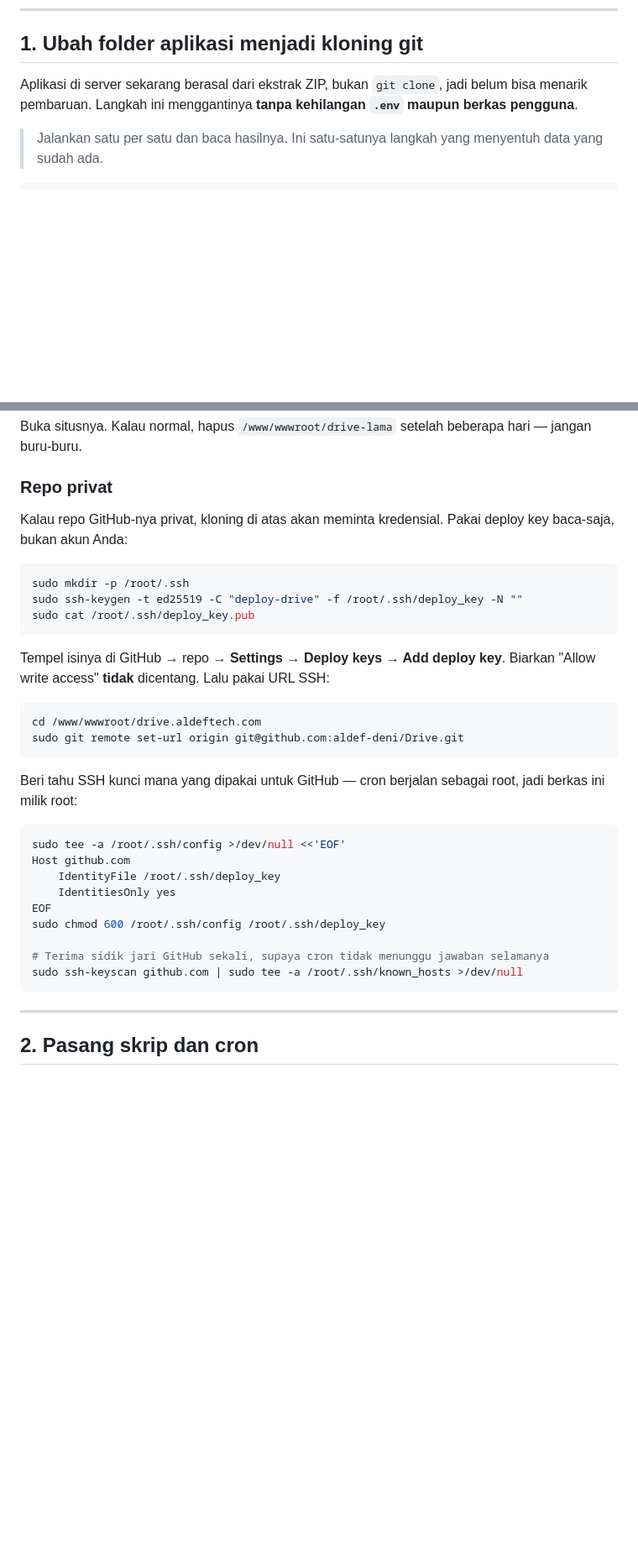
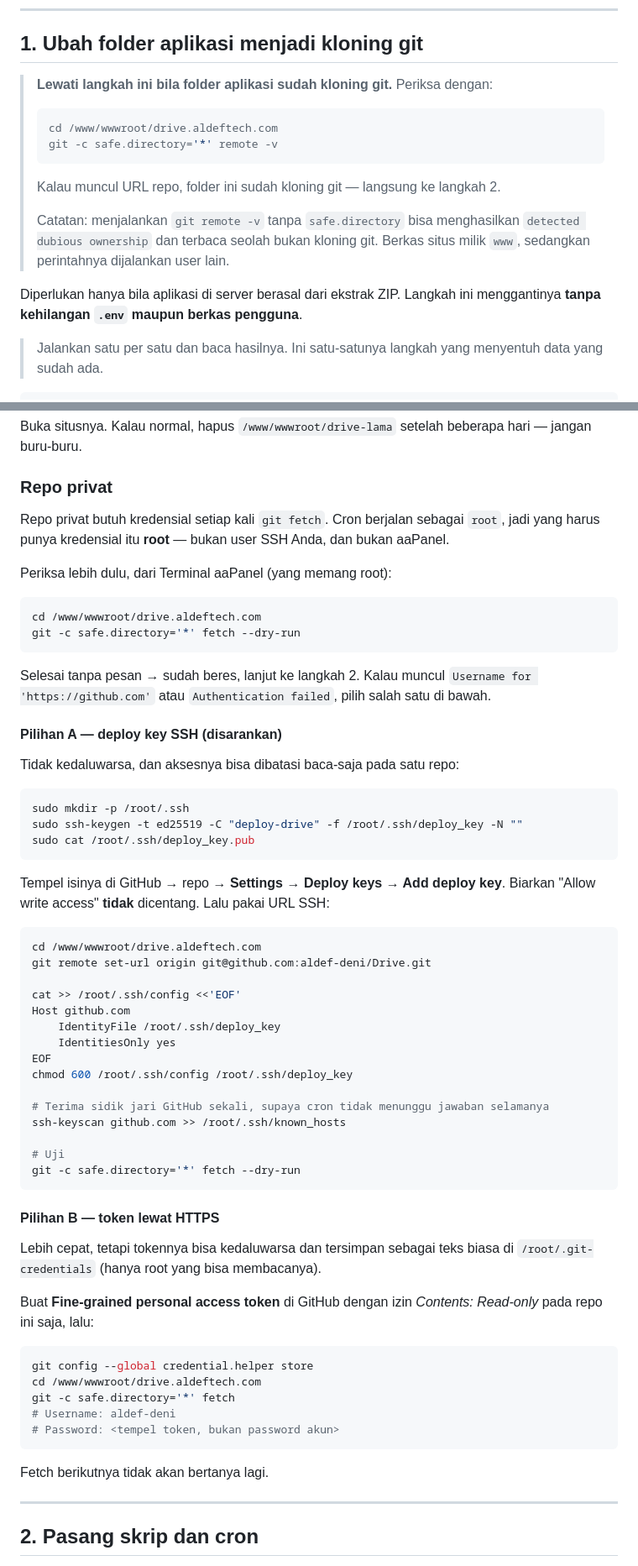
Before and after one commit to aldef-deni/Drive, a Markdown page: deploy/README.md, 2 parts joined by grey strips. Shown at 84% size. GitHub-like rendering; blank space fills up the shorter version.

Commit message:
Panduan deploy: langkah tukar folder boleh dilewati
Folder aplikasi di server ternyata sudah kloning git. Pemeriksaan sebelumnya
terbaca "bukan kloning git" karena git menolak dengan dubious ownership -
berkasnya milik www, perintahnya dijalankan user lain. Langkah tukar folder,
satu-satunya yang menyentuh data yang sudah ada, kini jelas boleh dilewati
beserta cara memastikannya.

Bagian repo privat ditulis ulang: remote-nya HTTPS, bukan SSH, jadi kredensial
harus dimiliki root - bukan user SSH maupun aaPanel. Disertai cara memastikan
lebih dulu, lalu dua pilihan bila memang belum ada.

````diff
--- a/deploy/README.md
+++ b/deploy/README.md
@@ -54,9 +54,21 @@ Kalau ada yang berbeda, sunting bagian **Pengaturan** di kepala
 
 ## 1. Ubah folder aplikasi menjadi kloning git
 
-Aplikasi di server sekarang berasal dari ekstrak ZIP, bukan `git clone`, jadi
-belum bisa menarik pembaruan. Langkah ini menggantinya **tanpa kehilangan
-`.env` maupun berkas pengguna**.
+> **Lewati langkah ini bila folder aplikasi sudah kloning git.** Periksa dengan:
+>
+> ```bash
+> cd /www/wwwroot/drive.aldeftech.com
+> git -c safe.directory='*' remote -v
+> ```
+>
+> Kalau muncul URL repo, folder ini sudah kloning git — langsung ke langkah 2.
+>
+> Catatan: menjalankan `git remote -v` tanpa `safe.directory` bisa menghasilkan
+> `detected dubious ownership` dan terbaca seolah bukan kloning git. Berkas
+> situs milik `www`, sedangkan perintahnya dijalankan user lain.
+
+Diperlukan hanya bila aplikasi di server berasal dari ekstrak ZIP. Langkah ini
+menggantinya **tanpa kehilangan `.env` maupun berkas pengguna**.
 
 > Jalankan satu per satu dan baca hasilnya. Ini satu-satunya langkah yang
 > menyentuh data yang sudah ada.
@@ -103,8 +115,24 @@ hari — jangan buru-buru.
 
 ### Repo privat
 
-Kalau repo GitHub-nya privat, kloning di atas akan meminta kredensial. Pakai
-deploy key baca-saja, bukan akun Anda:
+Repo privat butuh kredensial setiap kali `git fetch`. Cron berjalan sebagai
+`root`, jadi yang harus punya kredensial itu **root** — bukan user SSH Anda,
+dan bukan aaPanel.
+
+Periksa lebih dulu, dari Terminal aaPanel (yang memang root):
+
+```bash
+cd /www/wwwroot/drive.aldeftech.com
+git -c safe.directory='*' fetch --dry-run
+```
+
+Selesai tanpa pesan → sudah beres, lanjut ke langkah 2. Kalau muncul
+`Username for 'https://github.com'` atau `Authentication failed`, pilih salah
+satu di bawah.
+
+#### Pilihan A — deploy key SSH (disarankan)
+
+Tidak kedaluwarsa, dan aksesnya bisa dibatasi baca-saja pada satu repo:
 
 ```bash
 sudo mkdir -p /root/.ssh
@@ -117,23 +145,39 @@ Biarkan "Allow write access" **tidak** dicentang. Lalu pakai URL SSH:
 
 ```bash
 cd /www/wwwroot/drive.aldeftech.com
-sudo git remote set-url origin git@github.com:aldef-deni/Drive.git
-```
+git remote set-url origin git@github.com:aldef-deni/Drive.git
 
-Beri tahu SSH kunci mana yang dipakai untuk GitHub — cron berjalan sebagai
-root, jadi berkas ini milik root:
-
-```bash
-sudo tee -a /root/.ssh/config >/dev/null <<'EOF'
+cat >> /root/.ssh/config <<'EOF'
 Host github.com
     IdentityFile /root/.ssh/deploy_key
     IdentitiesOnly yes
 EOF
-sudo chmod 600 /root/.ssh/config /root/.ssh/deploy_key
+chmod 600 /root/.ssh/config /root/.ssh/deploy_key
 
 # Terima sidik jari GitHub sekali, supaya cron tidak menunggu jawaban selamanya
-sudo ssh-keyscan github.com | sudo tee -a /root/.ssh/known_hosts >/dev/null
+ssh-keyscan github.com >> /root/.ssh/known_hosts
+
+# Uji
+git -c safe.directory='*' fetch --dry-run
 ```
+
+#### Pilihan B — token lewat HTTPS
+
+Lebih cepat, tetapi tokennya bisa kedaluwarsa dan tersimpan sebagai teks biasa
+di `/root/.git-credentials` (hanya root yang bisa membacanya).
+
+Buat **Fine-grained personal access token** di GitHub dengan izin
+*Contents: Read-only* pada repo ini saja, lalu:
+
+```bash
+git config --global credential.helper store
+cd /www/wwwroot/drive.aldeftech.com
+git -c safe.directory='*' fetch
+# Username: aldef-deni
+# Password: <tempel token, bukan password akun>
+```
+
+Fetch berikutnya tidak akan bertanya lagi.
 
 ---
 
````
